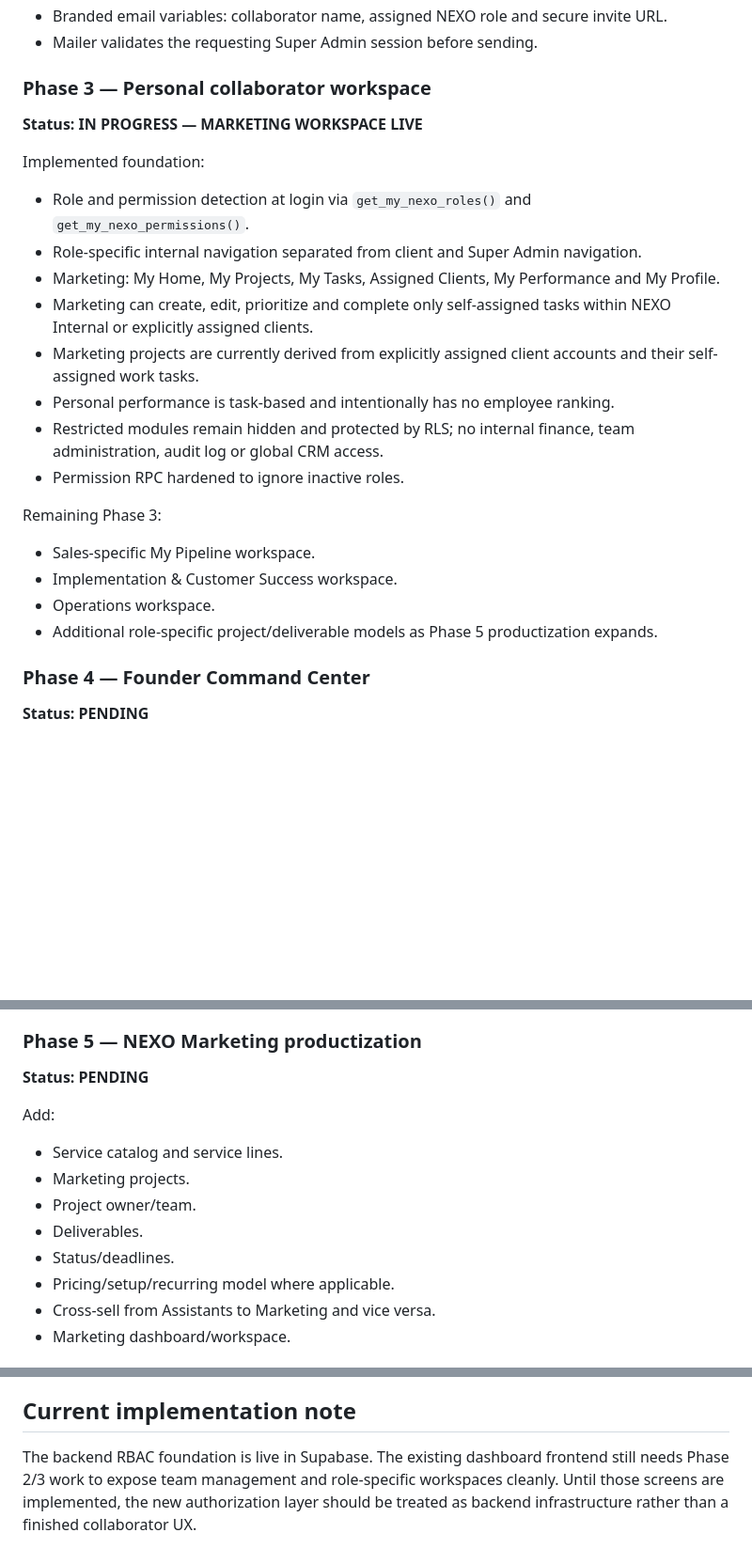
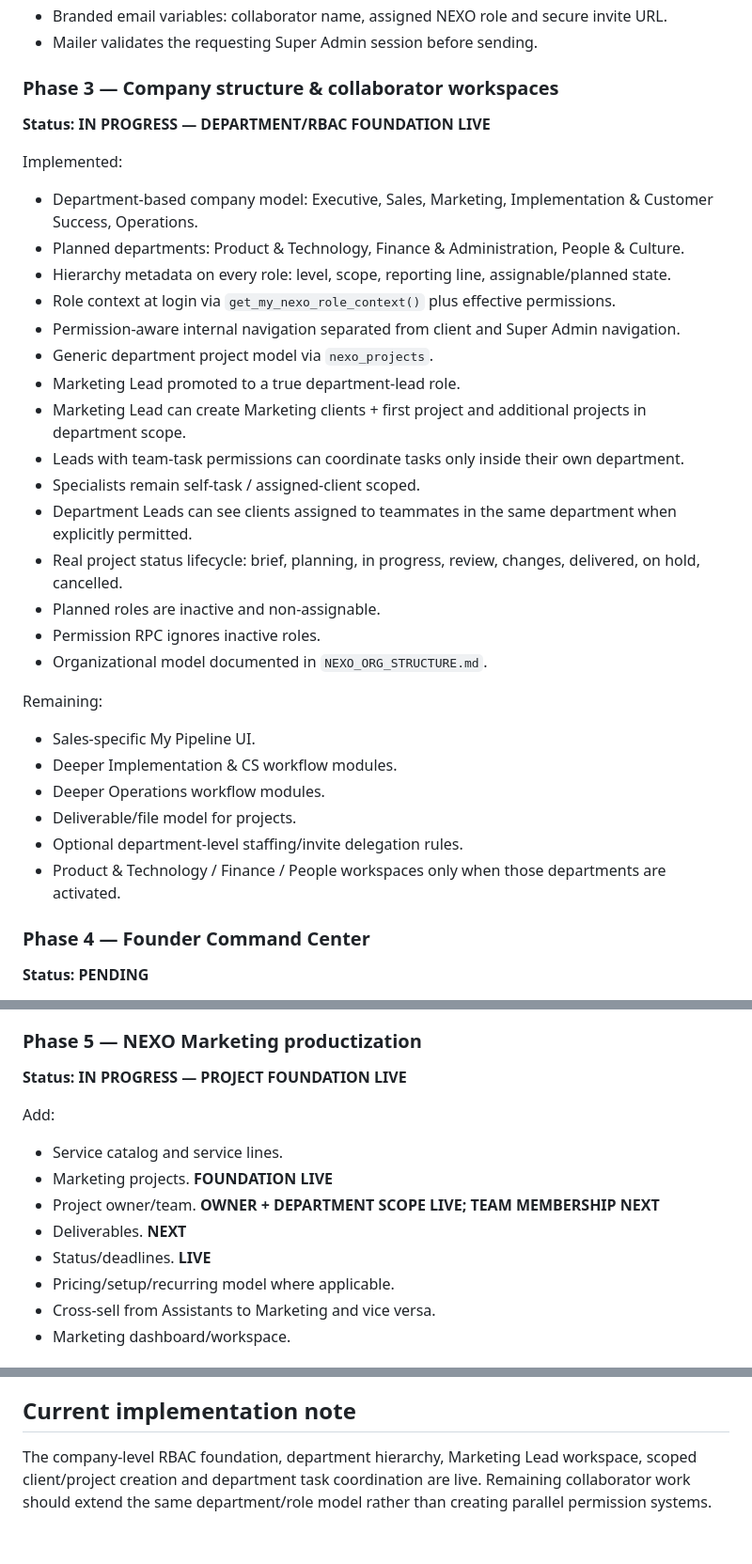
Before and after one commit to juanvisbal04/nexo-dashboard, a Markdown page: NEXO_PROJECT_MASTERPLAN.md, 3 parts joined by grey strips. Shown at 94% size. Rendered like a GitHub page; blank space fills up the shorter version.

Commit message:
Document NEXO department RBAC rollout

```diff
--- a/NEXO_PROJECT_MASTERPLAN.md
+++ b/NEXO_PROJECT_MASTERPLAN.md
@@ -177,24 +177,33 @@ Implemented:
 - Branded email variables: collaborator name, assigned NEXO role and secure invite URL.
 - Mailer validates the requesting Super Admin session before sending.
 
-### Phase 3 — Personal collaborator workspace
-**Status: IN PROGRESS — MARKETING WORKSPACE LIVE**
+### Phase 3 — Company structure & collaborator workspaces
+**Status: IN PROGRESS — DEPARTMENT/RBAC FOUNDATION LIVE**
 
-Implemented foundation:
-- Role and permission detection at login via `get_my_nexo_roles()` and `get_my_nexo_permissions()`.
-- Role-specific internal navigation separated from client and Super Admin navigation.
-- Marketing: My Home, My Projects, My Tasks, Assigned Clients, My Performance and My Profile.
-- Marketing can create, edit, prioritize and complete only self-assigned tasks within NEXO Internal or explicitly assigned clients.
-- Marketing projects are currently derived from explicitly assigned client accounts and their self-assigned work tasks.
-- Personal performance is task-based and intentionally has no employee ranking.
-- Restricted modules remain hidden and protected by RLS; no internal finance, team administration, audit log or global CRM access.
-- Permission RPC hardened to ignore inactive roles.
+Implemented:
+- Department-based company model: Executive, Sales, Marketing, Implementation & Customer Success, Operations.
+- Planned departments: Product & Technology, Finance & Administration, People & Culture.
+- Hierarchy metadata on every role: level, scope, reporting line, assignable/planned state.
+- Role context at login via `get_my_nexo_role_context()` plus effective permissions.
+- Permission-aware internal navigation separated from client and Super Admin navigation.
+- Generic department project model via `nexo_projects`.
+- Marketing Lead promoted to a true department-lead role.
+- Marketing Lead can create Marketing clients + first project and additional projects in department scope.
+- Leads with team-task permissions can coordinate tasks only inside their own department.
+- Specialists remain self-task / assigned-client scoped.
+- Department Leads can see clients assigned to teammates in the same department when explicitly permitted.
+- Real project status lifecycle: brief, planning, in progress, review, changes, delivered, on hold, cancelled.
+- Planned roles are inactive and non-assignable.
+- Permission RPC ignores inactive roles.
+- Organizational model documented in `NEXO_ORG_STRUCTURE.md`.
 
-Remaining Phase 3:
-- Sales-specific My Pipeline workspace.
-- Implementation & Customer Success workspace.
-- Operations workspace.
-- Additional role-specific project/deliverable models as Phase 5 productization expands.
+Remaining:
+- Sales-specific My Pipeline UI.
+- Deeper Implementation & CS workflow modules.
+- Deeper Operations workflow modules.
+- Deliverable/file model for projects.
+- Optional department-level staffing/invite delegation rules.
+- Product & Technology / Finance / People workspaces only when those departments are activated.
 
 ### Phase 4 — Founder Command Center
 **Status: PENDING**
@@ -210,14 +219,14 @@ Founder view:
 - Audit / governance.
 
 ### Phase 5 — NEXO Marketing productization
-**Status: PENDING**
+**Status: IN PROGRESS — PROJECT FOUNDATION LIVE**
 
 Add:
 - Service catalog and service lines.
-- Marketing projects.
-- Project owner/team.
-- Deliverables.
-- Status/deadlines.
+- Marketing projects. **FOUNDATION LIVE**
+- Project owner/team. **OWNER + DEPARTMENT SCOPE LIVE; TEAM MEMBERSHIP NEXT**
+- Deliverables. **NEXT**
+- Status/deadlines. **LIVE**
 - Pricing/setup/recurring model where applicable.
 - Cross-sell from Assistants to Marketing and vice versa.
 - Marketing dashboard/workspace.
@@ -249,4 +258,4 @@ Continue strengthening:
 
 ## Current implementation note
 
-The backend RBAC foundation is live in Supabase. The existing dashboard frontend still needs Phase 2/3 work to expose team management and role-specific workspaces cleanly. Until those screens are implemented, the new authorization layer should be treated as backend infrastructure rather than a finished collaborator UX.
+The company-level RBAC foundation, department hierarchy, Marketing Lead workspace, scoped client/project creation and department task coordination are live. Remaining collaborator work should extend the same department/role model rather than creating parallel permission systems.
```
